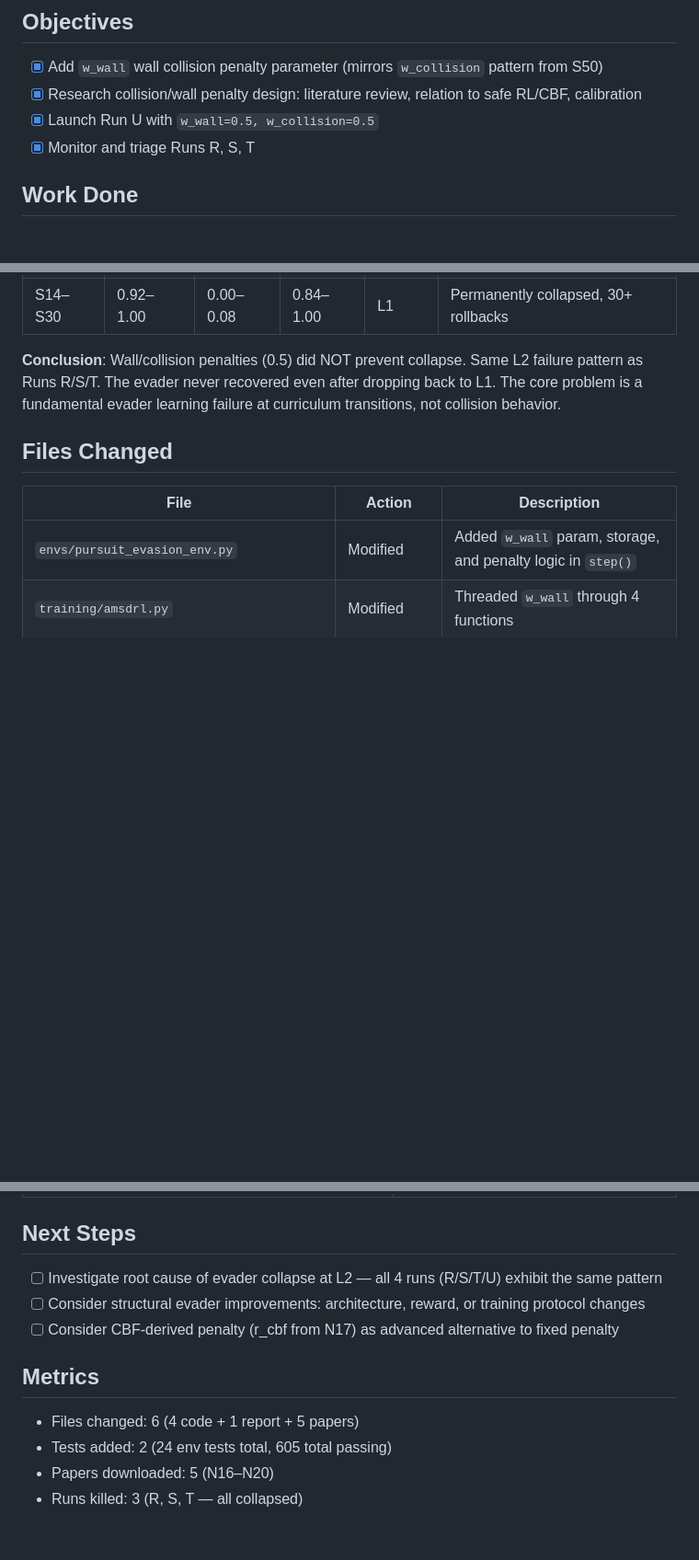
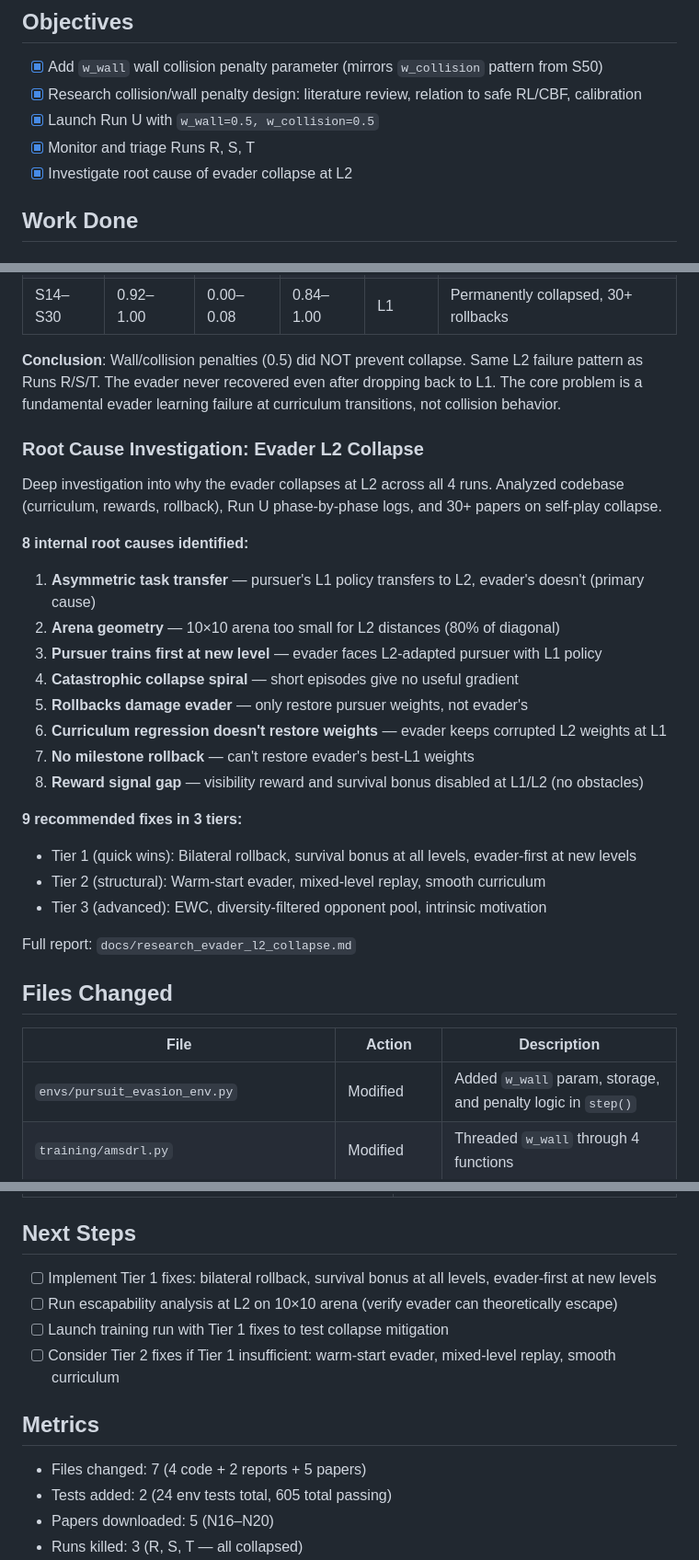
Before and after one commit to shoaib6174/safe-rl-pe, a Markdown page: docs/worklogs/2026-02-25_S51.md, 3 parts joined by grey strips. Shown at 92% size. Rendered like a GitHub page; blank space fills up the shorter version.

```diff
--- a/docs/worklogs/2026-02-25_S51.md
+++ b/docs/worklogs/2026-02-25_S51.md
@@ -9,6 +9,7 @@
 - [x] Research collision/wall penalty design: literature review, relation to safe RL/CBF, calibration
 - [x] Launch Run U with `w_wall=0.5, w_collision=0.5`
 - [x] Monitor and triage Runs R, S, T
+- [x] Investigate root cause of evader collapse at L2
 
 ## Work Done
 
@@ -75,6 +76,27 @@ Comprehensive literature review on collision penalty magnitude, relation to CBF/
 
 **Conclusion**: Wall/collision penalties (0.5) did NOT prevent collapse. Same L2 failure pattern as Runs R/S/T. The evader never recovered even after dropping back to L1. The core problem is a fundamental evader learning failure at curriculum transitions, not collision behavior.
 
+### Root Cause Investigation: Evader L2 Collapse
+
+Deep investigation into why the evader collapses at L2 across all 4 runs. Analyzed codebase (curriculum, rewards, rollback), Run U phase-by-phase logs, and 30+ papers on self-play collapse.
+
+**8 internal root causes identified:**
+1. **Asymmetric task transfer** — pursuer's L1 policy transfers to L2, evader's doesn't (primary cause)
+2. **Arena geometry** — 10×10 arena too small for L2 distances (80% of diagonal)
+3. **Pursuer trains first at new level** — evader faces L2-adapted pursuer with L1 policy
+4. **Catastrophic collapse spiral** — short episodes give no useful gradient
+5. **Rollbacks damage evader** — only restore pursuer weights, not evader's
+6. **Curriculum regression doesn't restore weights** — evader keeps corrupted L2 weights at L1
+7. **No milestone rollback** — can't restore evader's best-L1 weights
+8. **Reward signal gap** — visibility reward and survival bonus disabled at L1/L2 (no obstacles)
+
+**9 recommended fixes in 3 tiers:**
+- Tier 1 (quick wins): Bilateral rollback, survival bonus at all levels, evader-first at new levels
+- Tier 2 (structural): Warm-start evader, mixed-level replay, smooth curriculum
+- Tier 3 (advanced): EWC, diversity-filtered opponent pool, intrinsic motivation
+
+Full report: `docs/research_evader_l2_collapse.md`
+
 ## Files Changed
 | File | Action | Description |
 |------|--------|-------------|
@@ -101,12 +124,13 @@ Comprehensive literature review on collision penalty magnitude, relation to CBF/
 | Run T collapsed at L2 (same pattern as earlier runs) | Killed; Run U tests if wall/collision penalties help |
 
 ## Next Steps
-- [ ] Investigate root cause of evader collapse at L2 — all 4 runs (R/S/T/U) exhibit the same pattern
-- [ ] Consider structural evader improvements: architecture, reward, or training protocol changes
-- [ ] Consider CBF-derived penalty (r_cbf from N17) as advanced alternative to fixed penalty
+- [ ] Implement Tier 1 fixes: bilateral rollback, survival bonus at all levels, evader-first at new levels
+- [ ] Run escapability analysis at L2 on 10×10 arena (verify evader can theoretically escape)
+- [ ] Launch training run with Tier 1 fixes to test collapse mitigation
+- [ ] Consider Tier 2 fixes if Tier 1 insufficient: warm-start evader, mixed-level replay, smooth curriculum
 
 ## Metrics
-- Files changed: 6 (4 code + 1 report + 5 papers)
+- Files changed: 7 (4 code + 2 reports + 5 papers)
 - Tests added: 2 (24 env tests total, 605 total passing)
 - Papers downloaded: 5 (N16–N20)
 - Runs killed: 3 (R, S, T — all collapsed)
```
Also changed, not shown: other parts of docs/worklogs/2026-02-25_S51.md (+1 -0 lines), docs/research_evader_l2_collapse.md (added, +345 -0 lines), docs/workflow_tracker.md (+1 -1 lines).
